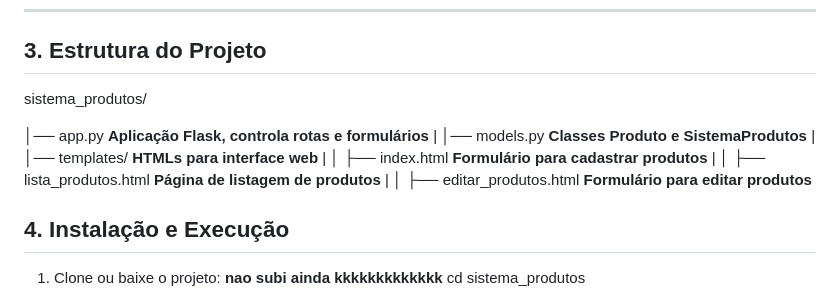
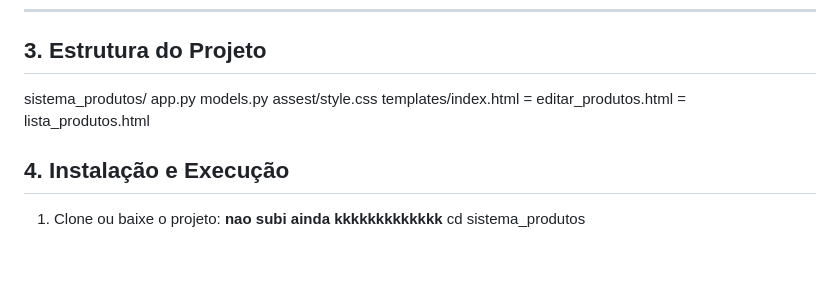
Before and after one commit to GusttavoFerreiraEng/sistema_produtos_projeto_curso, a Markdown page: README.md, the part around the change. GitHub-like rendering; blank space fills up the shorter version.

```diff
--- a/README.md
+++ b/README.md
@@ -61,20 +61,10 @@ O sistema permite cadastrar, listar, editar e remover produtos, além de control
 
 ## 3. Estrutura do Projeto
 sistema_produtos/
-
-│── app.py **Aplicação Flask, controla rotas e formulários**
-|
-│── models.py **Classes Produto e SistemaProdutos**
-|
-│── templates/ **HTMLs para interface web**
-|
-│ ├── index.html **Formulário para cadastrar produtos**
-|
-│ ├── lista_produtos.html **Página de listagem de produtos**
-|
-│ ├── editar_produtos.html **Formulário para editar produtos**
-
-
+app.py
+models.py
+assest/style.css
+templates/index.html = editar_produtos.html = lista_produtos.html
 
 ## 4. Instalação e Execução
 
```
